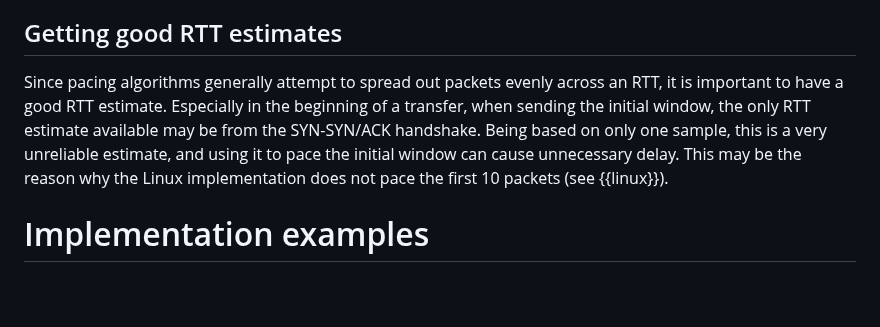
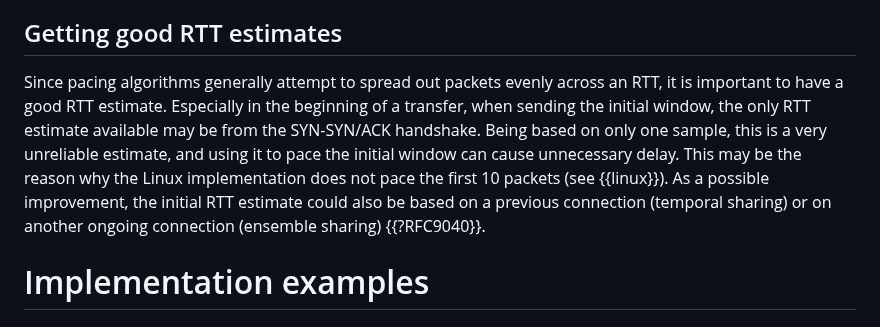
Before and after one commit to mwelzl/draft-iccrg-pacing, a Markdown page: draft-welzl-iccrg-pacing.md, the part around the change. Drawn GitHub-style; blank space fills up the shorter version.

Commit message:
Reference to RFC 9040 for better initialization of the RTT estimate

```diff
--- a/draft-welzl-iccrg-pacing.md
+++ b/draft-welzl-iccrg-pacing.md
@@ -101,7 +101,7 @@ The probability of loss type 1 in {{losstypes}} is indirectly proportional to th
 
 ## Getting good RTT estimates
 
-Since pacing algorithms generally attempt to spread out packets evenly across an RTT, it is important to have a good RTT estimate. Especially in the beginning of a transfer, when sending the initial window, the only RTT estimate available may be from the SYN-SYN/ACK handshake. Being based on only one sample, this is a very unreliable estimate, and using it to pace the initial window can cause unnecessary delay. This may be the reason why the Linux implementation does not pace the first 10 packets (see {{linux}}).
+Since pacing algorithms generally attempt to spread out packets evenly across an RTT, it is important to have a good RTT estimate. Especially in the beginning of a transfer, when sending the initial window, the only RTT estimate available may be from the SYN-SYN/ACK handshake. Being based on only one sample, this is a very unreliable estimate, and using it to pace the initial window can cause unnecessary delay. This may be the reason why the Linux implementation does not pace the first 10 packets (see {{linux}}). As a possible improvement, the initial RTT estimate could also be based on a previous connection (temporal sharing) or on another ongoing connection (ensemble sharing) {{?RFC9040}}.
 
 
 # Implementation examples
```
